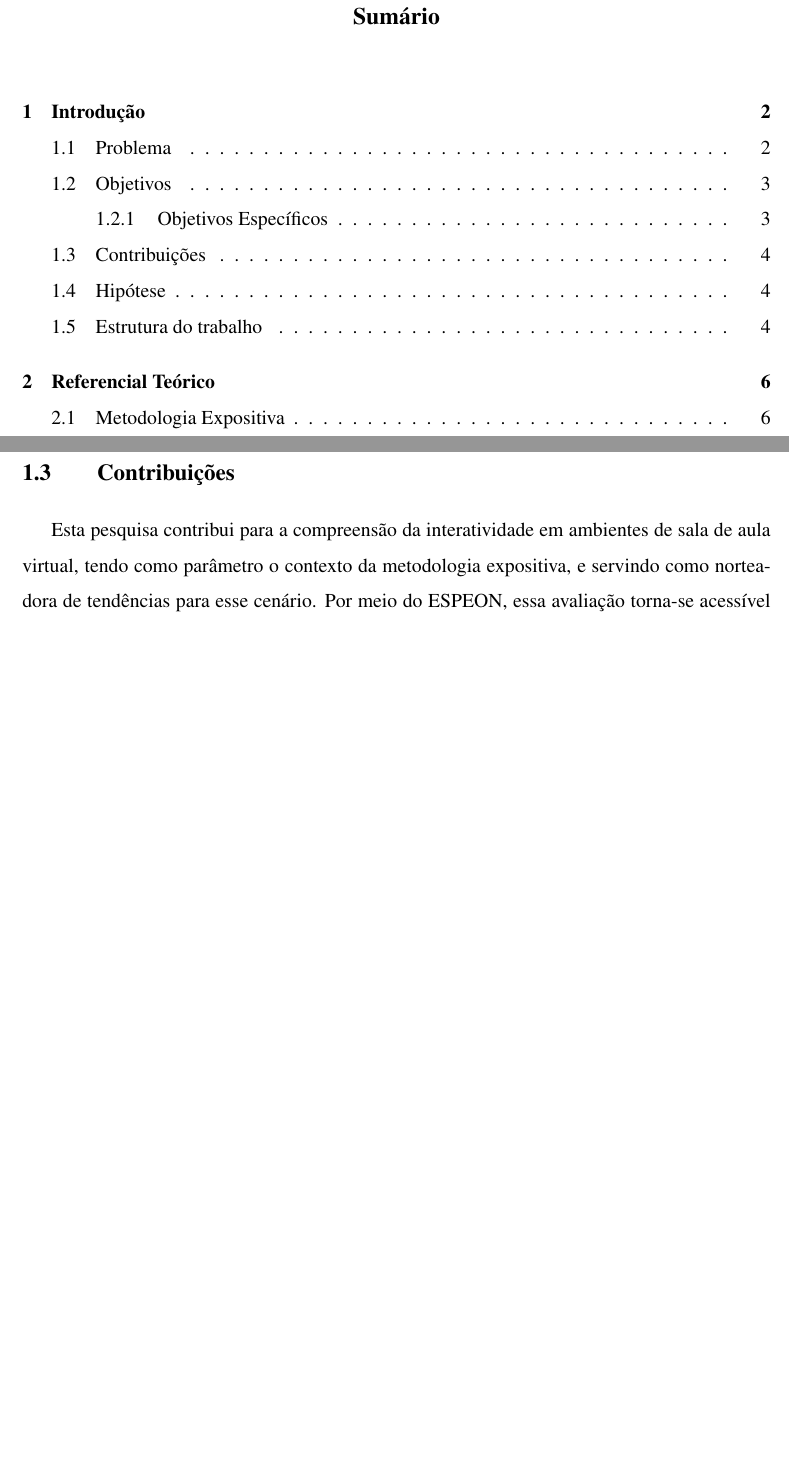
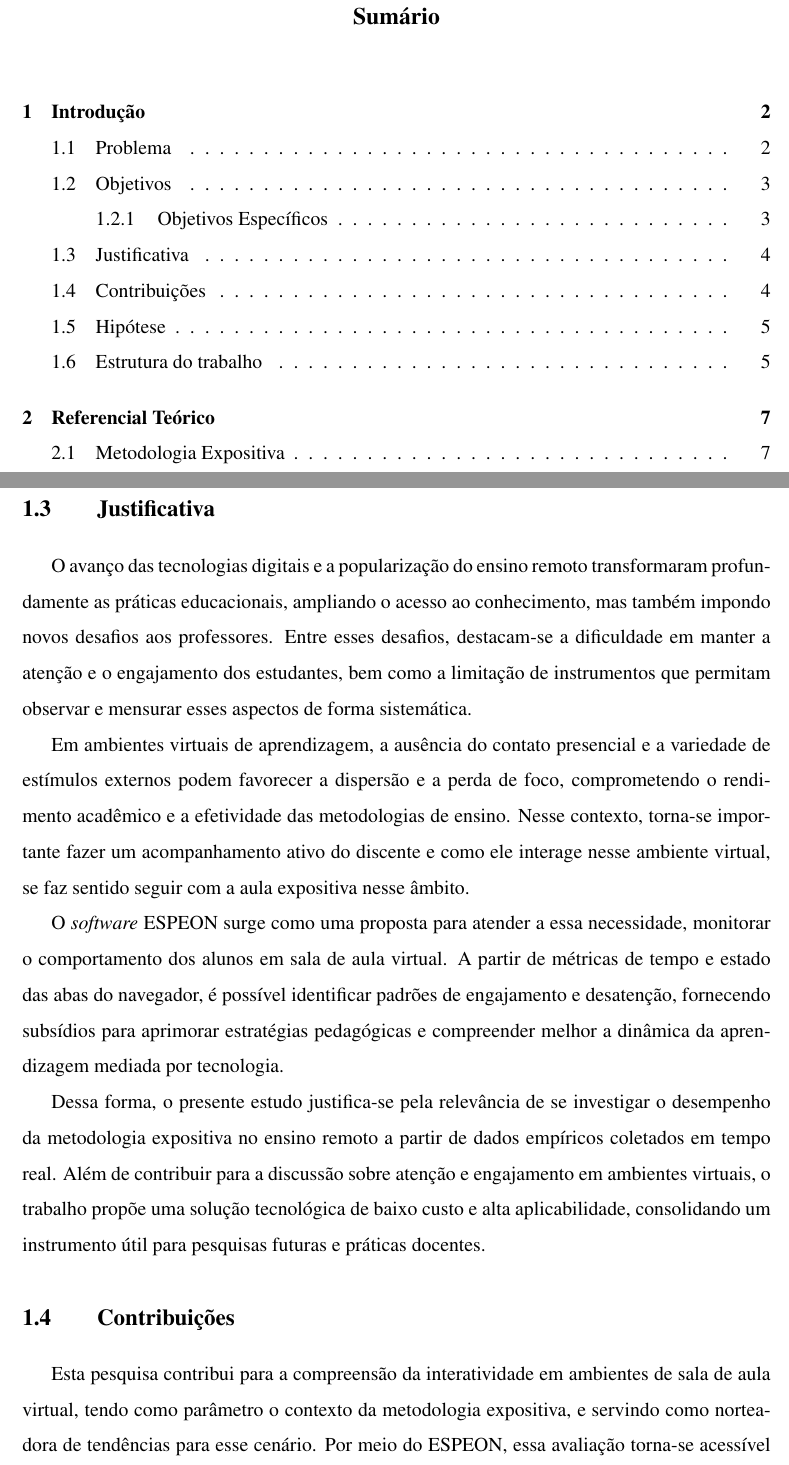
Before and after one commit to Manoel-Mieiro/tcc, a LaTeX thesis (main.tex, which reads chapters/introduction/justification.tex): two parts of pages 4 and 10 of 25 before the commit and two parts of pages 4 and 10 of 26 after it, joined at a grey line, cut so that both start at the same text, the shorter picture padded with empty space. Compiled offline with pdfLaTeX.

Commit message:
feat: adicionando secao 1.3 justificativa. closes #75

```diff
--- /dev/null
+++ b/chapters/introduction/justification.tex
@@ -0,0 +1,8 @@
+\section{Justificativa}\label{sec:justificativa}
+O avanço das tecnologias digitais e a popularização do ensino remoto transformaram profundamente as práticas educacionais, ampliando o acesso ao conhecimento, mas também impondo novos desafios aos professores. Entre esses desafios, destacam-se a dificuldade em manter a atenção e o engajamento dos estudantes, bem como a limitação de instrumentos que permitam observar e mensurar esses aspectos de forma sistemática.
+
+Em ambientes virtuais de aprendizagem, a ausência do contato presencial e a variedade de estímulos externos podem favorecer a dispersão e a perda de foco, comprometendo o rendimento acadêmico e a efetividade das metodologias de ensino. Nesse contexto, torna-se importante fazer um acompanhamento ativo do discente e como ele interage nesse ambiente virtual, se faz sentido seguir com a aula expositiva nesse âmbito.
+
+O \textit{software} ESPEON surge como uma proposta para atender a essa necessidade, monitorar o comportamento dos alunos em sala de aula virtual. A partir de métricas de tempo e estado das abas do navegador, é possível identificar padrões de engajamento e desatenção, fornecendo subsídios para aprimorar estratégias pedagógicas e compreender melhor a dinâmica da aprendizagem mediada por tecnologia.
+
+Dessa forma, o presente estudo justifica-se pela relevância de se investigar o desempenho da metodologia expositiva no ensino remoto a partir de dados empíricos coletados em tempo real. Além de contribuir para a discussão sobre atenção e engajamento em ambientes virtuais, o trabalho propõe uma solução tecnológica de baixo custo e alta aplicabilidade, consolidando um instrumento útil para pesquisas futuras e práticas docentes.
```
Also changed, not shown: chapters/introduction/introduction.tex (+1 -0 lines).
